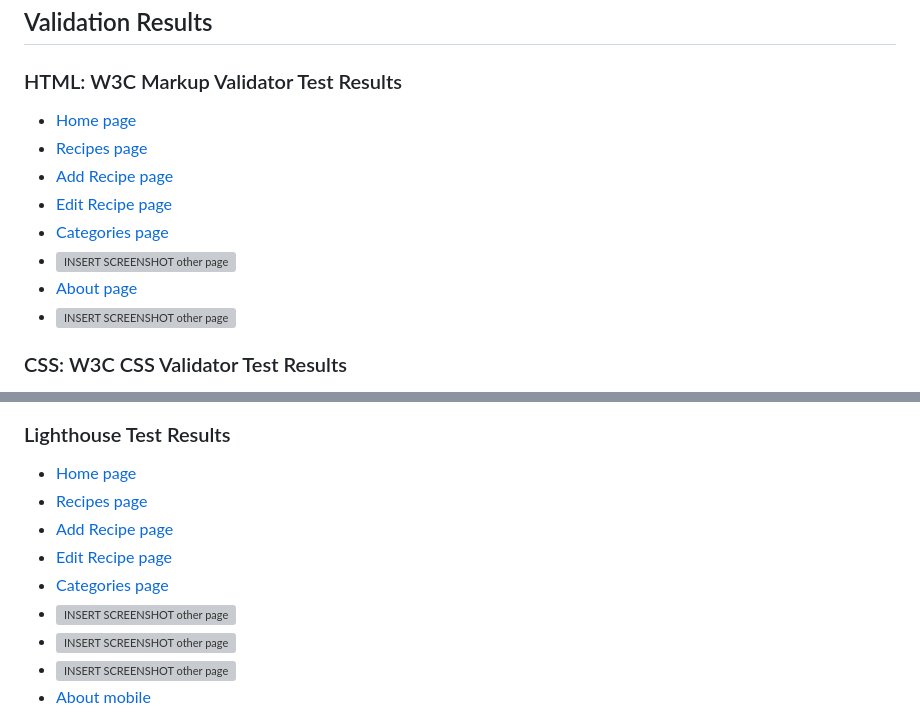
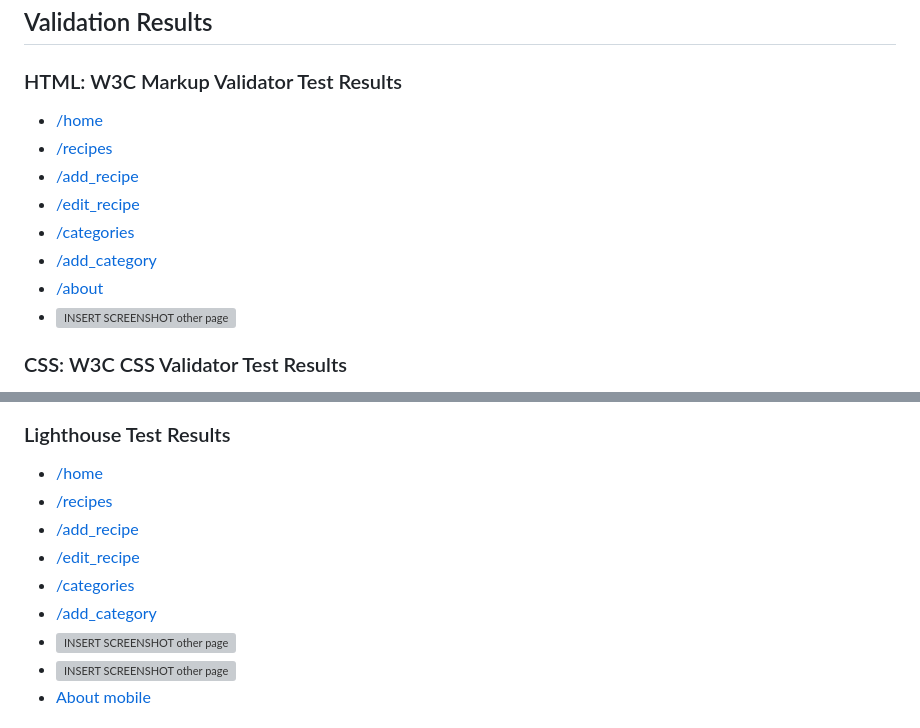
Before and after one commit to JoyZadan/paleo-recipes, a Markdown page: TESTING.md, 2 parts joined by grey strips. Rendered like a GitHub page; grey boxes are pictures that could not be loaded.

Commit message:
Docs: add updated validation and testing results for add category page and reformat links to validated and tested pages

```diff
--- a/TESTING.md
+++ b/TESTING.md
@@ -21,13 +21,13 @@
 
 ## Validation Results
 ### HTML: W3C Markup Validator Test Results
-* [Home page](/documentation/validation/index-html-validation.png)
-* [Recipes page](/documentation/validation/recipes-html-validation.png)
-* [Add Recipe page](/documentation/validation/add-recipe-html-validation.png)
-* [Edit Recipe page](/documentation/validation/edit-recipe-html-validation.png)
-* [Categories page](/documentation/validation/categories-html-validation.png)
-* ![INSERT SCREENSHOT other page](/documentation/validation//nu-html-login.webp)
-* [About page](/documentation/validation/about-html-validation.png)
+* [/home](/documentation/validation/index-html-validation.png)
+* [/recipes](/documentation/validation/recipes-html-validation.png)
+* [/add_recipe](/documentation/validation/add-recipe-html-validation.png)
+* [/edit_recipe](/documentation/validation/edit-recipe-html-validation.png)
+* [/categories](/documentation/validation/categories-html-validation.png)
+* [/add_category](/documentation/validation/add-category-html-validation.png)
+* [/about](/documentation/validation/about-html-validation.png)
 * ![INSERT SCREENSHOT other page](/documentation/validation/nu-html-profile.webp)
 ### CSS: W3C CSS Validator Test Results
 * ![INSERT SCREENSHOT Results](/documentation/validation/css-validation.webp)
@@ -37,12 +37,12 @@
 ### Python: PEP8 online Test Results
 * ![INSERT SCREENSHOT](/documentation/testing/pep8online.png)
 ### Lighthouse Test Results
-* [Home page](/documentation/testing/index-lighthouse-desktop.png)
-* [Recipes page](/documentation/testing/recipes-lighthouse-desktop.png)
-* [Add Recipe page](/documentation/testing/add-recipe-lighthouse-desktop.png)
-* [Edit Recipe page](/documentation/testing/edit-recipe-lighthouse-desktop.png)
-* [Categories page](/documentation/testing/categories-lighthouse-desktop.png)
-* ![INSERT SCREENSHOT other page](/documentation/testing/lighthouse-categories.webp)
+* [/home](/documentation/testing/index-lighthouse-desktop.png)
+* [/recipes](/documentation/testing/recipes-lighthouse-desktop.png)
+* [/add_recipe](/documentation/testing/add-recipe-lighthouse-desktop.png)
+* [/edit_recipe](/documentation/testing/edit-recipe-lighthouse-desktop.png)
+* [/categories](/documentation/testing/categories-lighthouse-desktop.png)
+* [/add_category](/documentation/testing/add-category-lighthouse-desktop.png)
 * ![INSERT SCREENSHOT other page](/documentation/testing/lighthouse-recipes.webp)
 * ![INSERT SCREENSHOT other page](/documentation/testing/lighthouse-recipes.webp)
 * [About mobile](/documentation/testing/about-lighthouse-mobile.png)
```
Also changed, not shown: documentation/testing/add-category-lighthouse-desktop.png (added), documentation/validation/add-category-html-validation.png (added).
